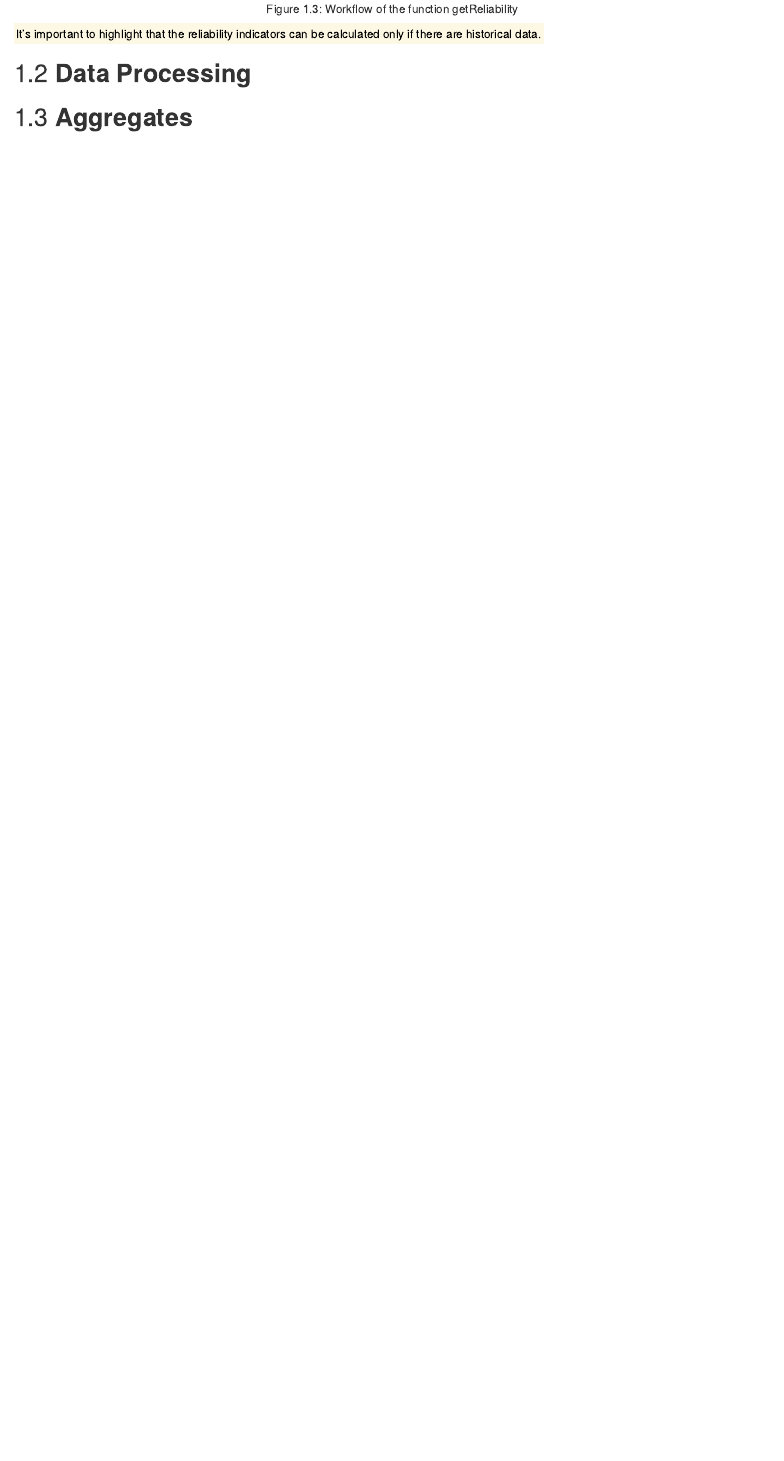
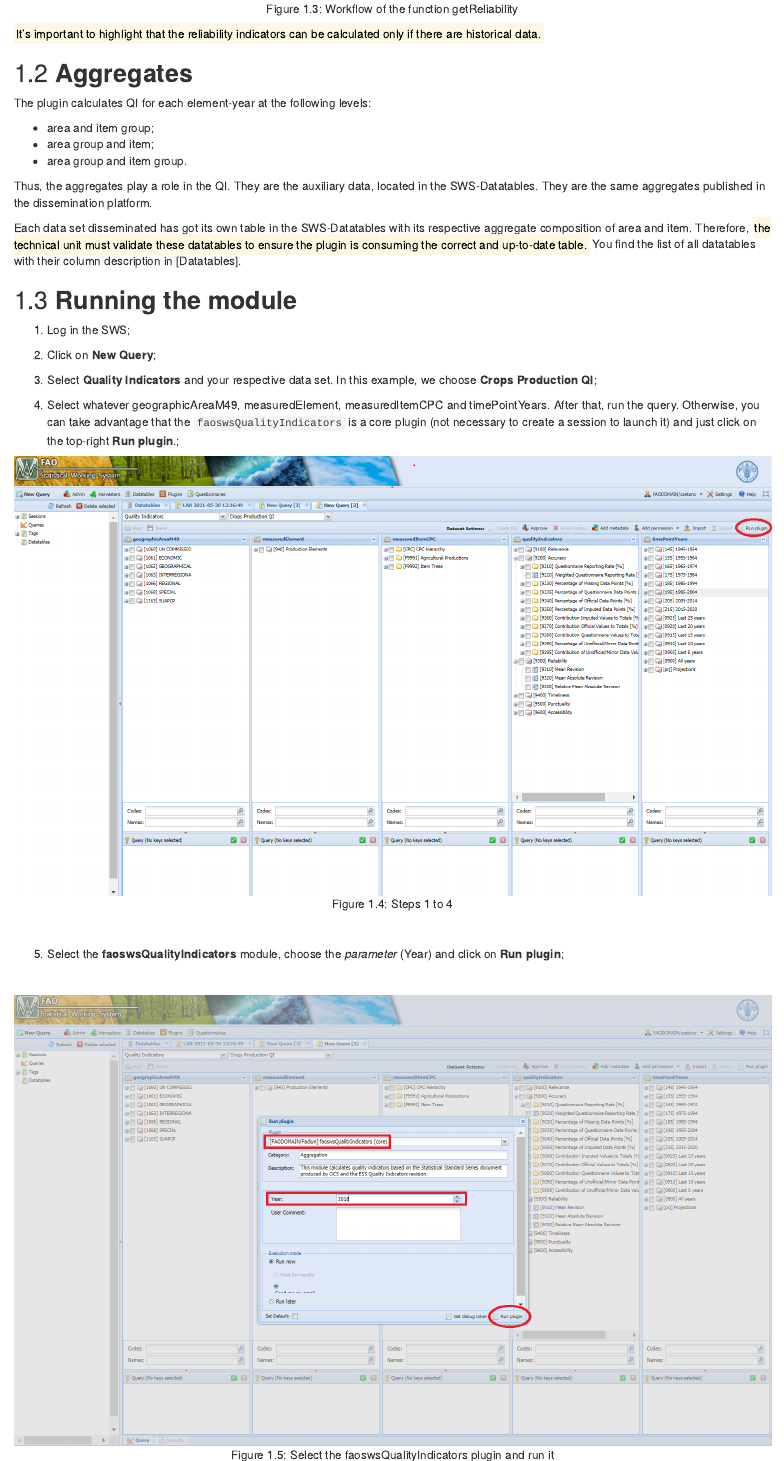
Before and after one commit to SWS-Methodology/faoswsQualityIndicators, an R Markdown document (03-faoswsQualityIndicators.Rmd): the page in a window 1100 px wide, from 1530 px down. Rendered offline with R 4.5, knitr and Pandoc, with nearby package versions; drawn as R Markdown's standard HTML page in place of the format the file asks for.

Commit message:
added sessions Aggregates and Running the module

````diff
--- a/03-faoswsQualityIndicators.Rmd
+++ b/03-faoswsQualityIndicators.Rmd
@@ -32,6 +32,37 @@ knitr::include_graphics('images/getReliability.png', dpi = NA)
 
 <mark>It's important to highlight that the reliability indicators can be calculated only if there are historical data.</mark>
 
-## **Data Processing**
+## **Aggregates**
 
-## **Aggregates**
+The plugin calculates QI for each element-year at the following levels:
+
+- area and item group;
+- area group and item;
+- area group and item group.
+
+Thus, the aggregates play a role in the QI. They are the auxiliary data, located in the SWS-Datatables. They are the same aggregates published in the dissemination platform.
+
+Each data set disseminated has got its own table in the SWS-Datatables with its respective aggregate composition of area and item. Therefore, <mark>the technical unit must validate these datatables to ensure the plugin is consuming the correct and up-to-date table.</mark> You find the list of all datatables with their column description in [Datatables].
+
+## **Running the module**
+
+1. Log in the SWS;
+
+2. Click on **New Query**;
+
+3. Select **Quality Indicators** and your respective data set. In this example, we choose **Crops Production QI**;
+
+4. Select whatever geographicAreaM49, measuredElement, measuredItemCPC and timePointYears. After that, run the query. Otherwise, you can take advantage that the `faoswsQualityIndicators` is a core plugin (not necessary to create a session to launch it) and just click on the top-right **Run plugin**.;
+<br>
+```{r qiPlugin,  echo=FALSE, out.width="100%",fig.align="center",  fig.cap='Steps 1 to 4'}
+knitr::include_graphics("images/qi_crops_run_plugin.PNG")
+```
+<br>
+
+5. Select the **faoswsQualityIndicators** module, choose the *parameter* (Year) and click on **Run plugin**;
+
+<br>
+```{r qiPluginParam,  echo=FALSE, out.width="100%", fig.align="center", fig.cap='Select the faoswsQualityIndicators plugin and run it'}
+knitr::include_graphics("images/qi_crops_select_parameter.png")
+```
+<br>
````
Also changed, not shown: docs/search_index.json, images/qi_crops_run_plugin.PNG (added), images/qi_crops_select_parameter.PNG (added), 03-faoswsQualityIndicators.Rmd (2 more changed lines), 10 other files.
